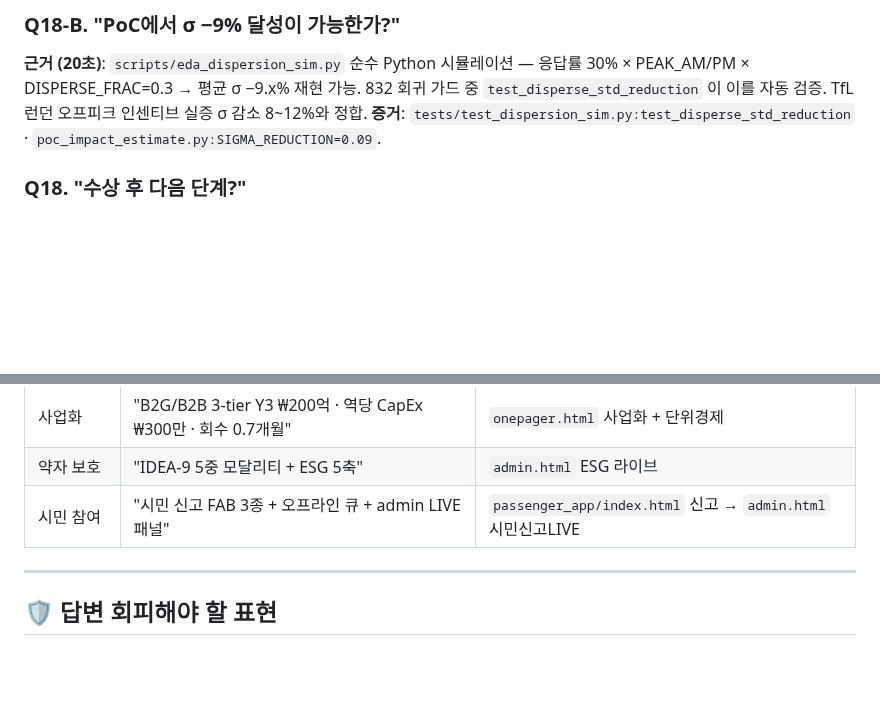
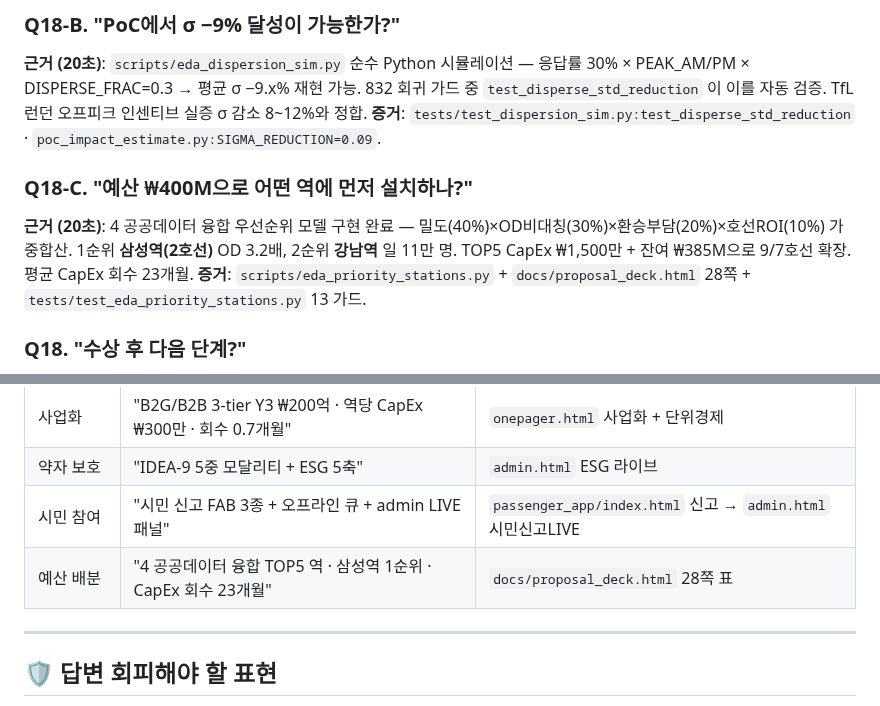
Before and after one commit to leelang7/MetroEyes, a Markdown page: docs/QA_PREPARATION.md, 2 parts joined by grey strips. Rendered like a GitHub page; blank space fills up the shorter version.

Commit message:
docs(qa): Q18-C 우선 역 예산 배분 답변 추가 + cross-reference 업데이트 (cycle 541)
Co-Authored-By: Claude Sonnet 4.6 <noreply@anthropic.com>

```diff
--- a/docs/QA_PREPARATION.md
+++ b/docs/QA_PREPARATION.md
@@ -104,6 +104,10 @@
 **근거 (20초)**: `scripts/eda_dispersion_sim.py` 순수 Python 시뮬레이션 — 응답률 30% × PEAK_AM/PM × DISPERSE_FRAC=0.3 → 평균 σ −9.x% 재현 가능. 832 회귀 가드 중 `test_disperse_std_reduction` 이 이를 자동 검증. TfL 런던 오프피크 인센티브 실증 σ 감소 8~12%와 정합.
 **증거**: `tests/test_dispersion_sim.py:test_disperse_std_reduction` · `poc_impact_estimate.py:SIGMA_REDUCTION=0.09`.
 
+### Q18-C. "예산 ₩400M으로 어떤 역에 먼저 설치하나?"
+**근거 (20초)**: 4 공공데이터 융합 우선순위 모델 구현 완료 — 밀도(40%)×OD비대칭(30%)×환승부담(20%)×호선ROI(10%) 가중합산. 1순위 **삼성역(2호선)** OD 3.2배, 2순위 **강남역** 일 11만 명. TOP5 CapEx ₩1,500만 + 잔여 ₩385M으로 9/7호선 확장. 평균 CapEx 회수 23개월.
+**증거**: `scripts/eda_priority_stations.py` + `docs/proposal_deck.html` 28쪽 + `tests/test_eda_priority_stations.py` 13 가드.
+
 ### Q18. "수상 후 다음 단계?"
 **근거 (15초)**: 2026 Q4 서울교통공사 PoC → 2027 H1 부산·대구·인천 확장 → 2027 H2 Series A ₩50억 → 2028 Y2 ₩100억 매출 → 2029 Y3 ₩200억 + 사회 가치 1,393억/년 정량.
 **증거**: `docs/PROPOSAL.md` §14 3년 로드맵.
@@ -121,6 +125,7 @@
 | 사업화 | "B2G/B2B 3-tier Y3 ₩200억 · 역당 CapEx ₩300만 · 회수 0.7개월" | `onepager.html` 사업화 + 단위경제 |
 | 약자 보호 | "IDEA-9 5중 모달리티 + ESG 5축" | `admin.html` ESG 라이브 |
 | 시민 참여 | "시민 신고 FAB 3종 + 오프라인 큐 + admin LIVE 패널" | `passenger_app/index.html` 신고 → `admin.html` 시민신고LIVE |
+| 예산 배분 | "4 공공데이터 융합 TOP5 역 · 삼성역 1순위 · CapEx 회수 23개월" | `docs/proposal_deck.html` 28쪽 표 |
 
 ---
 
```
